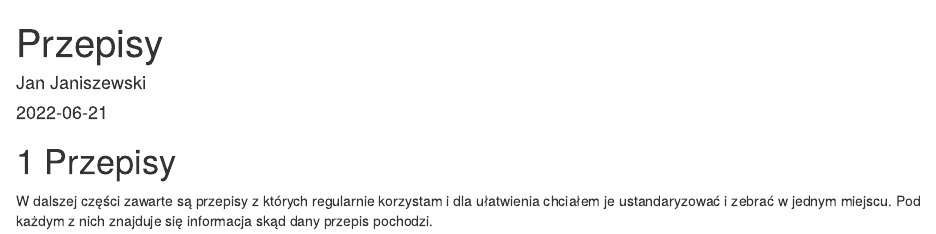
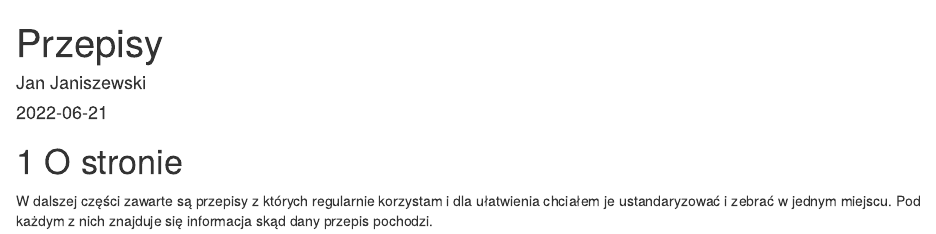
Before and after one commit to j-janiszewski/recipe_book, an R Markdown document (index.Rmd): the page in a window 1100 px wide, from its top. Rendered offline with R 4.5, knitr and Pandoc, with nearby package versions; drawn as R Markdown's standard HTML page in place of the format the file asks for.

Commit message:
source added and first chapter name changed

```diff
--- a/index.Rmd
+++ b/index.Rmd
@@ -9,6 +9,6 @@ repo: j-janiszewski/recipe_book
 link-citations: yes
 ---
 
-# Przepisy
+# O stronie
 
 W dalszej części zawarte są przepisy z których regularnie korzystam i dla ułatwienia chciałem je ustandaryzować i zebrać w jednym miejscu. Pod każdym z nich znajduje się informacja skąd dany przepis pochodzi.
```
Also changed, not shown: 03-Pasty-kanapkowe.Rmd (+2 -0 lines).
